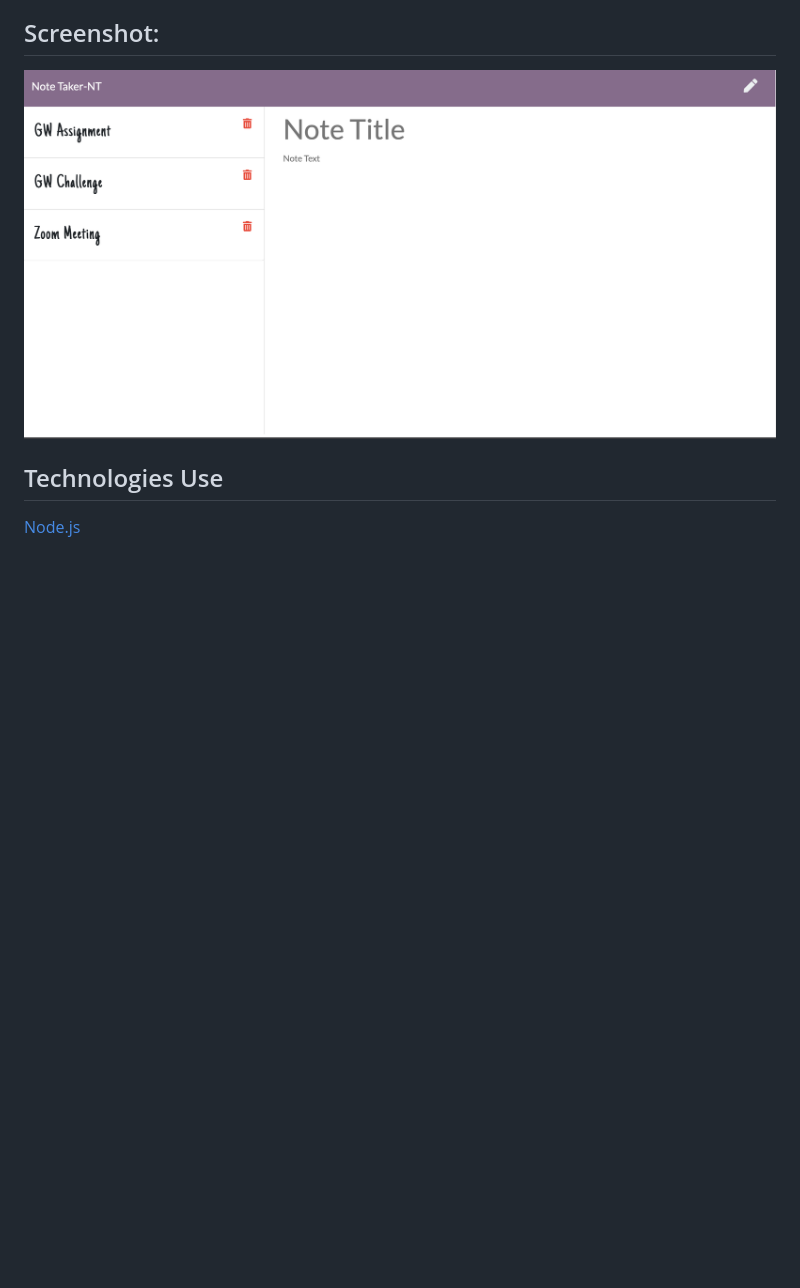
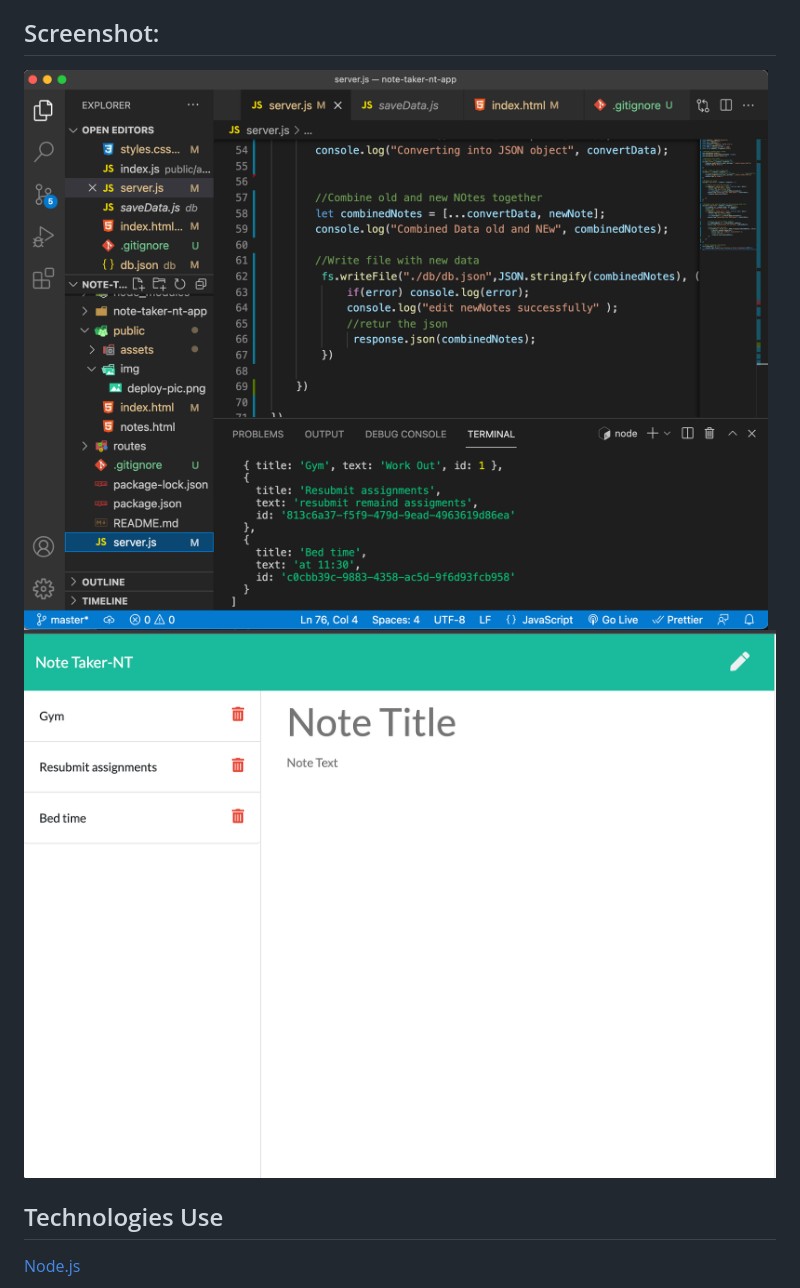
Before and after one commit to Tariqstanikzai/Note-Taker-NT, a Markdown page: README.md, the part around the change. GitHub-like rendering; pictures changed too: public/img/code.png (added), public/img/deploy.png (added); blank space fills up the shorter version.

```diff
--- a/README.md
+++ b/README.md
@@ -22,7 +22,8 @@ An application to write and save note with Express.js back end and will save and
 - Application will allow user to be able to add note's title and description, Application will allow user to be able to save the notes and won't lose them even they refresh the page and Application will allow user to be delete notes
 
 ## Screenshot:
-![](public/img/deploy-pic.png)
+![](public/img/code.png)
+![](public/img/deploy.png)
 
 
 ## Technologies Use
```
Also changed, not shown: 4 other files.
